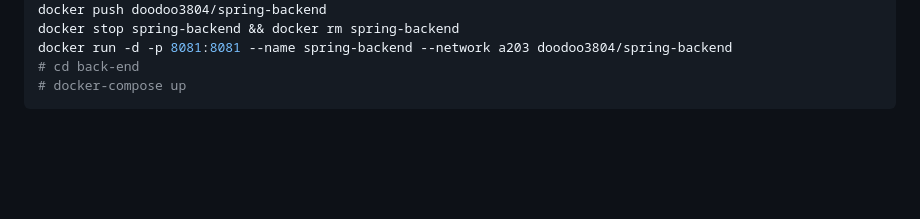
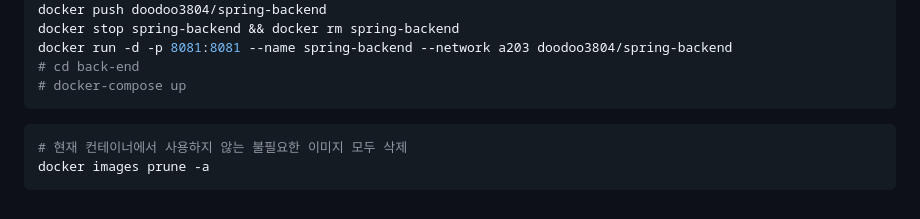
Before and after one commit to DooDoo3804/Study, a Markdown page: Language&Framework/DevOps/Jenkins.md, the part around the change. Rendered like a GitHub page; blank space fills up the shorter version.

Commit message:
TIL 0209

````diff
--- a/Language&Framework/DevOps/Jenkins.md
+++ b/Language&Framework/DevOps/Jenkins.md
@@ -343,3 +343,8 @@ docker run -d -p 8081:8081 --name spring-backend --network a203 doodoo3804/sprin
 # cd back-end
 # docker-compose up
 ```
+
+```shell
+# 현재 컨테이너에서 사용하지 않는 불필요한 이미지 모두 삭제
+docker images prune -a
+```
````
